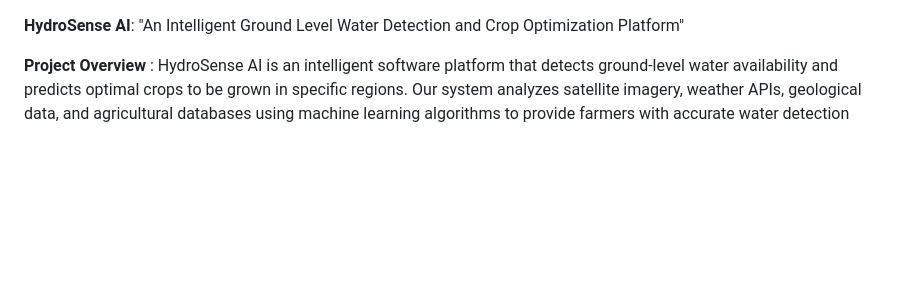
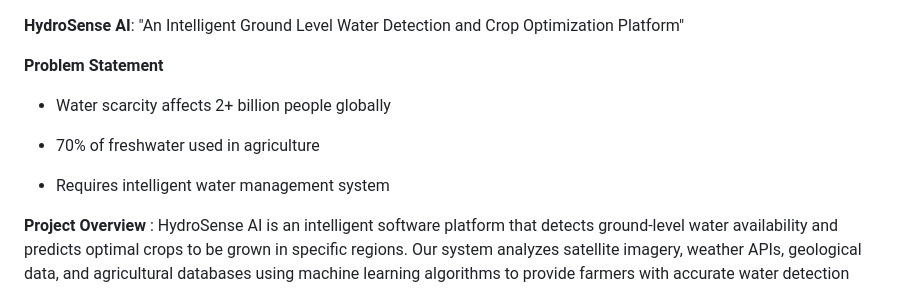
Before and after one commit to ambika1987-create/3_RebootBMSITM, a Markdown page: README.md, the part around the change. Rendered like a GitHub page; blank space fills up the shorter version.

```diff
--- a/README.md
+++ b/README.md
@@ -1,4 +1,12 @@
 **HydroSense AI**: "An Intelligent Ground Level Water Detection and Crop Optimization Platform"
+
+**Problem Statement**
+
+- Water scarcity affects 2+ billion people globally
+
+- 70% of freshwater used in agriculture
+
+- Requires intelligent water management system
 
 **Project Overview** : HydroSense AI is an intelligent software platform that detects ground-level water availability and predicts optimal crops to be grown in specific regions. Our system analyzes satellite imagery, weather APIs, geological data, and agricultural databases using machine learning algorithms to provide farmers with accurate water detection insights and data-driven crop recommendations for sustainable agriculture , to empower farmers with intelligent ground-level water detection and precise crop prediction capabilities, enabling them to make informed agricultural decisions that maximize yields while ensuring sustainable water resource utilization.
 
```
